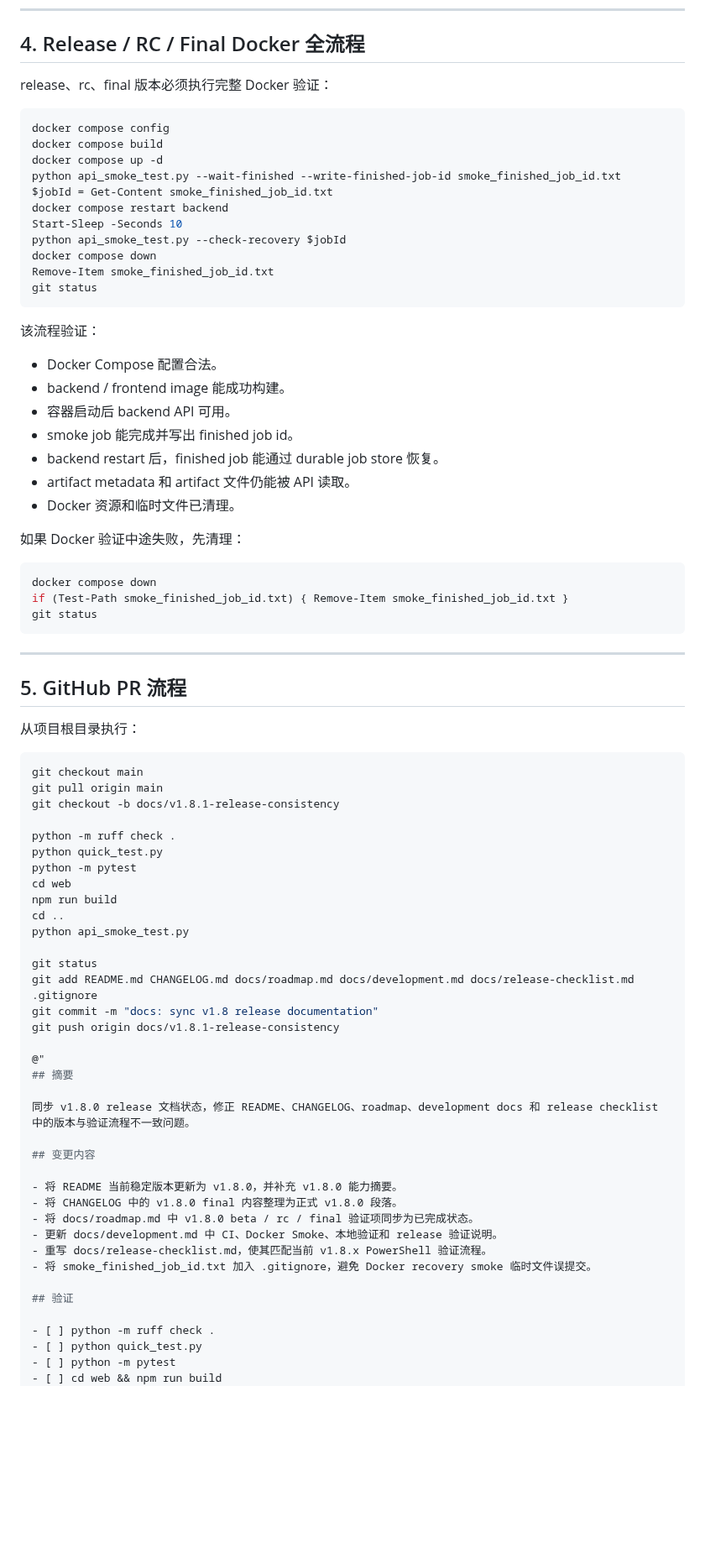
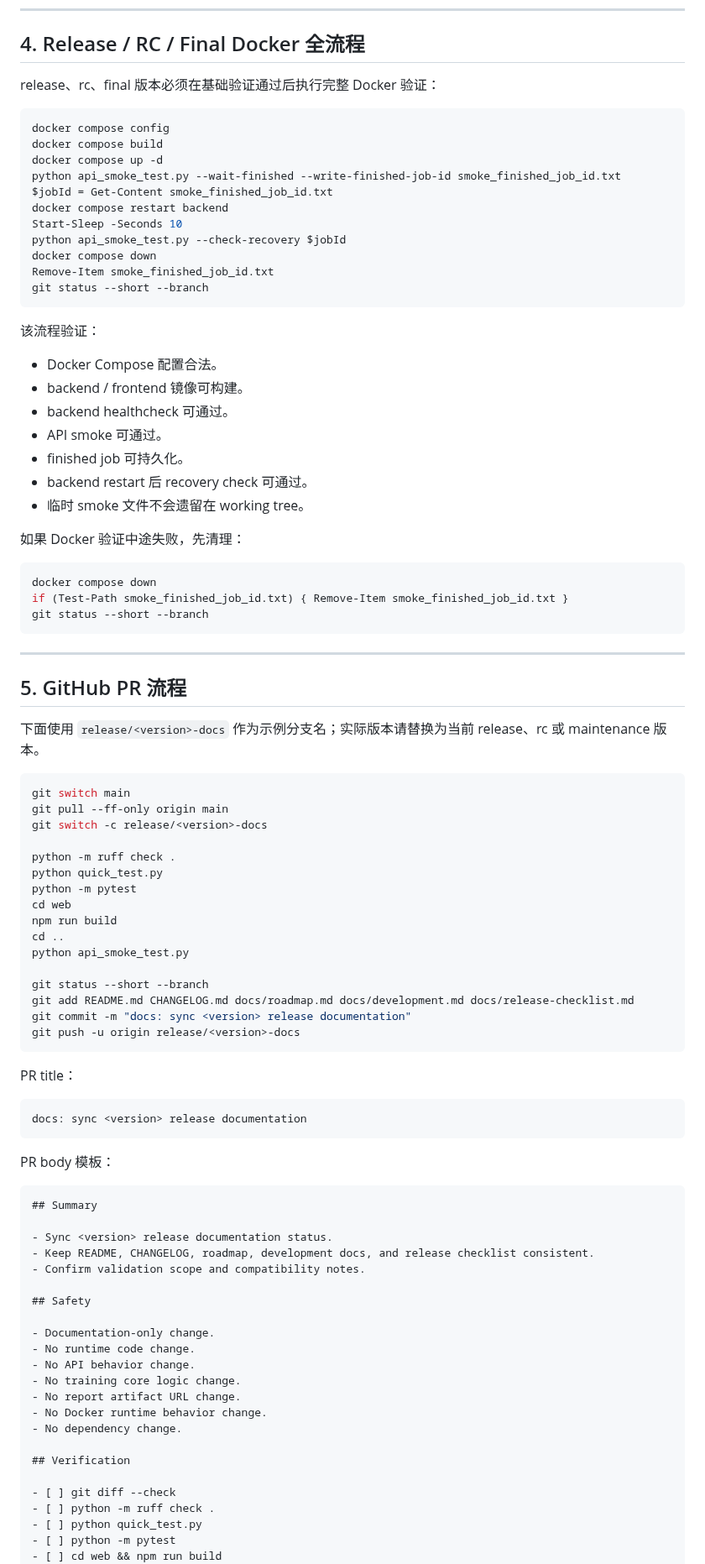
Before and after one commit to Calvin1989/FedGuardLab, a Markdown page: docs/release-checklist.md, the part around one of its changes. Shown at 84% size. Rendered like a GitHub page; blank space fills up the shorter version.

Commit message:
docs: generalize release checklist template (#108)

````diff
--- a/docs/release-checklist.md
+++ b/docs/release-checklist.md
@@ -91,7 +78,7 @@ docker compose down
 
 ## 4. Release / RC / Final Docker 全流程
 
-release、rc、final 版本必须执行完整 Docker 验证：
+release、rc、final 版本必须在基础验证通过后执行完整 Docker 验证：
 
 ```powershell
 docker compose config
@@ -104,37 +91,37 @@ Start-Sleep -Seconds 10
 python api_smoke_test.py --check-recovery $jobId
 docker compose down
 Remove-Item smoke_finished_job_id.txt
-git status
+git status --short --branch
 ```
 
 该流程验证：
 
 - Docker Compose 配置合法。
-- backend / frontend image 能成功构建。
-- 容器启动后 backend API 可用。
-- smoke job 能完成并写出 finished job id。
-- backend restart 后，finished job 能通过 durable job store 恢复。
-- artifact metadata 和 artifact 文件仍能被 API 读取。
-- Docker 资源和临时文件已清理。
+- backend / frontend 镜像可构建。
+- backend healthcheck 可通过。
+- API smoke 可通过。
+- finished job 可持久化。
+- backend restart 后 recovery check 可通过。
+- 临时 smoke 文件不会遗留在 working tree。
 
 如果 Docker 验证中途失败，先清理：
 
 ```powershell
 docker compose down
 if (Test-Path smoke_finished_job_id.txt) { Remove-Item smoke_finished_job_id.txt }
-git status
+git status --short --branch
 ```
 
 ---
 
 ## 5. GitHub PR 流程
 
-从项目根目录执行：
+下面使用 `release/<version>-docs` 作为示例分支名；实际版本请替换为当前 release、rc 或 maintenance 版本。
 
 ```powershell
-git checkout main
-git pull origin main
-git checkout -b docs/v1.8.1-release-consistency
+git switch main
+git pull --ff-only origin main
+git switch -c release/<version>-docs
 
 python -m ruff check .
 python quick_test.py
@@ -144,27 +131,40 @@ npm run build
 cd ..
 python api_smoke_test.py
 
-git status
-git add README.md CHANGELOG.md docs/roadmap.md docs/development.md docs/release-checklist.md .gitignore
-git commit -m "docs: sync v1.8 release documentation"
-git push origin docs/v1.8.1-release-consistency
+git status --short --branch
+git add README.md CHANGELOG.md docs/roadmap.md docs/development.md docs/release-checklist.md
+git commit -m "docs: sync <version> release documentation"
+git push -u origin release/<version>-docs
+```
 
-@"
-## 摘要
+PR title：
 
-同步 v1.8.0 release 文档状态，修正 README、CHANGELOG、roadmap、development docs 和 release checklist 中的版本与验证流程不一致问题。
+```text
+docs: sync <version> release documentation
+```
 
-## 变更内容
+PR body 模板：
 
-- 将 README 当前稳定版本更新为 v1.8.0，并补充 v1.8.0 能力摘要。
-- 将 CHANGELOG 中的 v1.8.0 final 内容整理为正式 v1.8.0 段落。
-- 将 docs/roadmap.md 中 v1.8.0 beta / rc / final 验证项同步为已完成状态。
-- 更新 docs/development.md 中 CI、Docker Smoke、本地验证和 release 验证说明。
-- 重写 docs/release-checklist.md，使其匹配当前 v1.8.x PowerShell 验证流程。
-- 将 smoke_finished_job_id.txt 加入 .gitignore，避免 Docker recovery smoke 临时文件误提交。
+```markdown
+## Summary
 
-## 验证
+- Sync <version> release documentation status.
+- Keep README, CHANGELOG, roadmap, development docs, and release checklist consistent.
+- Confirm validation scope and compatibility notes.
 
+## Safety
+
+- Documentation-only change.
+- No runtime code change.
+- No API behavior change.
+- No training core logic change.
+- No report artifact URL change.
+- No Docker runtime behavior change.
+- No dependency change.
+
+## Verification
+
+- [ ] git diff --check
 - [ ] python -m ruff check .
 - [ ] python quick_test.py
 - [ ] python -m pytest
````
Also changed, not shown: other parts of docs/release-checklist.md (+107 -126 lines).
